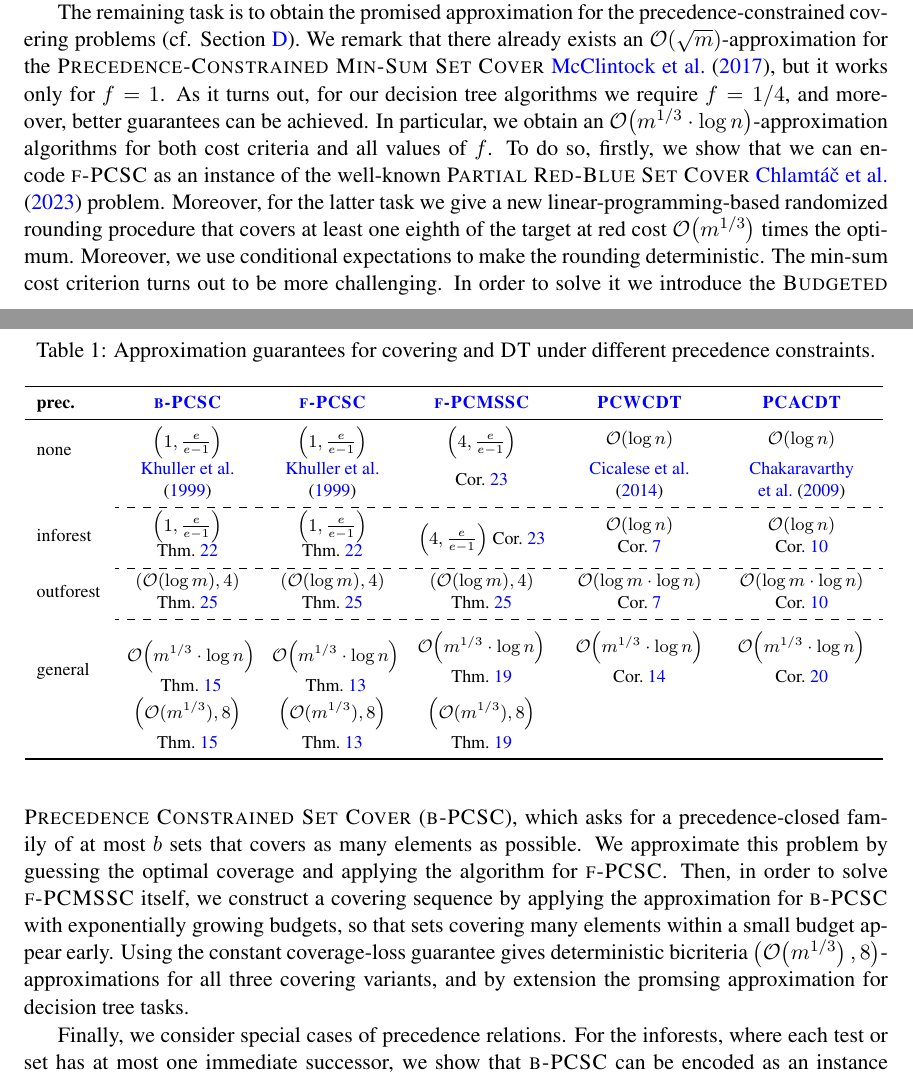
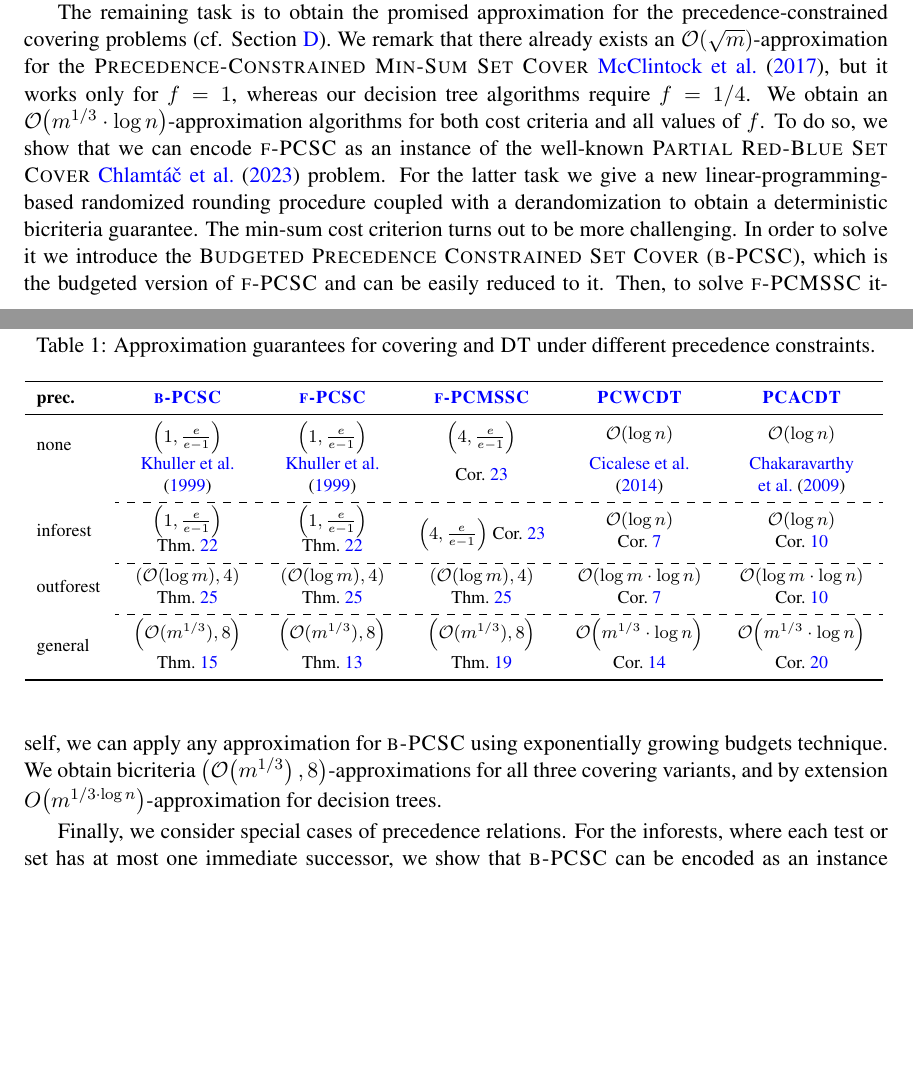
Before and after one commit to MSzyfel/Active-Learning-and-Covering-Problems-with-Precedence, a LaTeX document (extended_abstract.tex, which reads sections/introduction.tex, tables/approximation_results.tex): two parts of pages 6 and 7 of 54, joined at a grey line, cut so that both start at the same text, the shorter picture padded with empty space. Compiled offline with pdfLaTeX.

Commit message:
more improvements to the intro

```diff
--- a/sections/introduction.tex
+++ b/sections/introduction.tex
@@ -94,9 +94,9 @@ we use general reductions to $\hyperref[problem:PCSC]{\ProblemPCSC}$ and  $\hype
 \input{tables/approximation_results.tex}
 
 The remaining task is to obtain the promised approximation for the precedence-constrained covering problems (cf. Section~\ref{sec:SC}).
-We remark that there already exists an $\bigo(\sqrt{m})$-approximation for the \textup{\textsc{Precedence-Constrained Min-Sum Set Cover}}~\cite{PCMSSC}, but it works only for $f=1$. As it turns out, for our decision tree algorithms we require $f=1/4$, and moreover, better guarantees can be achieved. In particular, we obtain an $\bigo\br{m^{1/3}\cdot\log n}$-approximation algorithms for both cost criteria and all values of $f$. To do so, firstly, we show that we can encode $\ProblemPCSC$ as an instance of the well-known \textup{\textsc{Partial Red-Blue Set Cover}} \cite{RedBlueSetCover} problem. Moreover, for the latter task we give a new linear-programming-based randomized rounding procedure that covers at least one eighth of the target at red cost $\bigo\br{m^{1/3}}$ times the optimum. Moreover, we use conditional expectations to make the rounding deterministic.
+We remark that there already exists an $\bigo(\sqrt{m})$-approximation for the \textup{\textsc{Precedence-Constrained Min-Sum Set Cover}}~\cite{PCMSSC}, but it works only for $f=1$, whereas our decision tree algorithms require $f=1/4$. We obtain an $\bigo\br{m^{1/3}\cdot\log n}$-approximation algorithms for both cost criteria and all values of $f$. To do so, we show that we can encode $\ProblemPCSC$ as an instance of the well-known \textup{\textsc{Partial Red-Blue Set Cover}} \cite{RedBlueSetCover} problem. For the latter task we give a new linear-programming-based randomized rounding procedure coupled with a derandomization to obtain a deterministic bicriteria guarantee.
 The min-sum cost criterion turns out to be more challenging.
-In order to solve it we introduce the \textup{\textsc{Budgeted Precedence Constrained Set Cover}} ($\ProblemBPCSC$), which asks for a precedence-closed family of at most $b$ sets that covers as many elements as possible. We approximate this problem by guessing the optimal coverage and applying the algorithm for $\ProblemPCSC$. Then, in order to solve $\ProblemPCMSSC$ itself, we construct a covering sequence by applying the approximation for $\ProblemBPCSC$ with exponentially growing budgets, so that sets covering many elements within a small budget appear early. Using the constant coverage-loss guarantee gives deterministic bicriteria $\br{\bigo\br{m^{1/3}},8}$-approximations for all three covering variants, and by extension the promsing approximation for decision tree tasks.
+In order to solve it we introduce the \textup{\textsc{Budgeted Precedence Constrained Set Cover}} ($\ProblemBPCSC$), which is the budgeted version of $\ProblemPCSC$ and can be easily reduced to it. Then, to solve $\ProblemPCMSSC$ itself, we can apply any approximation for $\ProblemBPCSC$ using exponentially growing budgets technique. We obtain bicriteria $\br{\bigo\br{m^{1/3}},8}$-approximations for all three covering variants, and by extension $O\br{m^{1/3\cdot\log n}}$-approximation for decision trees.
 
 Finally, we consider special cases of precedence relations. For the inforests, where each test or set has at most one immediate successor, we show that $\ProblemBPCSC$ can be encoded as an instance of the well-known \textup{\textsc{Budgeted Maximum Coverage}}. Moreover, we give a separate greedy $\br{4, \frac{e}{e-1}}$-approximation algorithm for $\ProblemPCMSSC$ with such constraints.
 This allows us to obtain an $\bigo(\log n)$-approximation for both $\ProblemPCWCDT$ and $\ProblemPCACDT$. For the case of outforests, for which every test or set has at most one immediate predecessor, we show that $\ProblemBPCSC$ can be reduced to \textup{\textsc{Group Steiner Orienteering}} on trees, which yields an $\br{\bigo\br{\log m}, 4}$-bicriteria approximation for $\ProblemBPCSC$, and as a consequence $\bigo\br{\log m\cdot\log n}$-approximations for $\ProblemPCWCDT$ and $\ProblemPCACDT$.
--- a/tables/approximation_results.tex
+++ b/tables/approximation_results.tex
@@ -29,8 +29,7 @@ outforest & \mbox{$\br{\bigo(\log m), 4}$} Thm.~\ref{thm:BPCSC-outforest} & \mbo
 \cdashline{2-6}
 \addlinespace[2pt]
 
-\multirow{2}{\linewidth}{general} & \shortstack[c]{\mbox{$\bigo\br{m^{1/3}\cdot\log n}$}\\Thm.~\ref{thm:BPCSC}} & \shortstack[c]{\mbox{$\bigo\br{m^{1/3}\cdot\log n}$}\\Thm.~\ref{thm:PCSC-RBSC}} & \shortstack[c]{\mbox{$\bigo\br{m^{1/3}\cdot\log n}$}\\Thm.~\ref{thm:BPCSC-to-PCMSSC}} & \shortstack[c]{\mbox{$\bigo\br{m^{1/3}\cdot\log n}$}\\Cor.~\ref{cor:bicriteria-decision-trees}} & \shortstack[c]{\mbox{$\bigo\br{m^{1/3}\cdot\log n}$}\\Cor.~\ref{cor:PCACDT-general}} \\
- & \shortstack[c]{\mbox{$\br{\bigo(m^{1/3}),8}$}\\Thm.~\ref{thm:BPCSC}} & \shortstack[c]{\mbox{$\br{\bigo(m^{1/3}),8}$}\\Thm.~\ref{thm:PCSC-RBSC}} & \shortstack[c]{\mbox{$\br{\bigo(m^{1/3}),8}$}\\Thm.~\ref{thm:BPCSC-to-PCMSSC}} & & \\
+general & \shortstack[c]{\mbox{$\br{\bigo(m^{1/3}),8}$}\\Thm.~\ref{thm:BPCSC}} & \shortstack[c]{\mbox{$\br{\bigo(m^{1/3}),8}$}\\Thm.~\ref{thm:PCSC-RBSC}} & \shortstack[c]{\mbox{$\br{\bigo(m^{1/3}),8}$}\\Thm.~\ref{thm:BPCSC-to-PCMSSC}} & \shortstack[c]{\mbox{$\bigo\br{m^{1/3}\cdot\log n}$}\\Cor.~\ref{cor:bicriteria-decision-trees}} & \shortstack[c]{\mbox{$\bigo\br{m^{1/3}\cdot\log n}$}\\Cor.~\ref{cor:PCACDT-general}} \\
 \bottomrule
 \end{tabular}
 }
```
